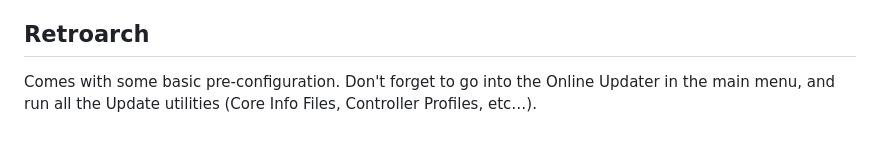
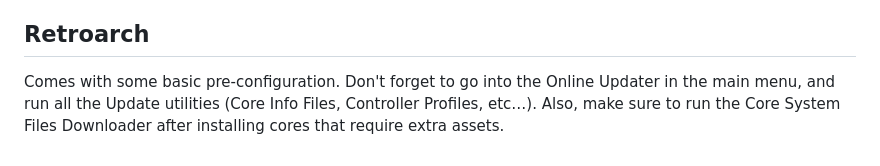
Before and after one commit to lmd-linux/lmd-linux.github.io, a Markdown page: README.md, the part around the change. GitHub-like rendering.

```diff
--- a/README.md
+++ b/README.md
@@ -149,4 +149,5 @@ games into Steam in case you want to use its Big Picture Mode as a launcher for
 ## Retroarch
 
 Comes with some basic pre-configuration. Don't forget to go into the Online Updater in the main
-menu, and run all the Update utilities (Core Info Files, Controller Profiles, etc…).
+menu, and run all the Update utilities (Core Info Files, Controller Profiles, etc…). Also, make sure
+to run the Core System Files Downloader after installing cores that require extra assets.
```
